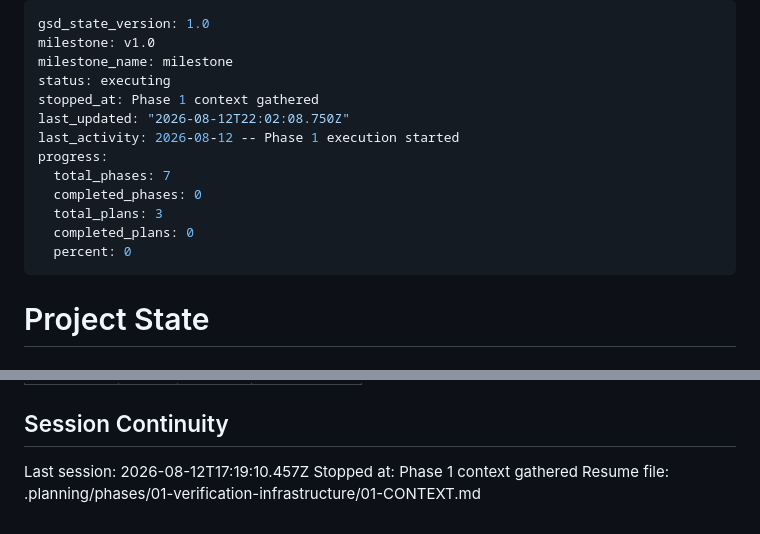
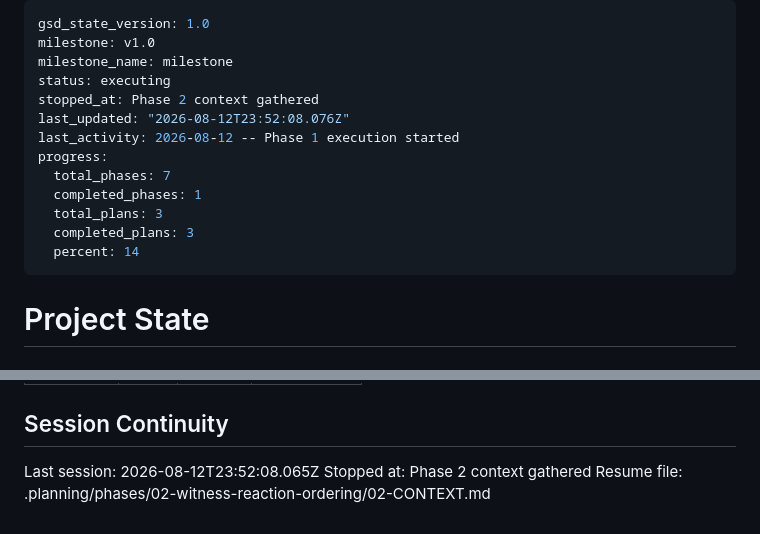
Before and after one commit to ranisman-dev/SimLife, a Markdown page: .planning/STATE.md, 2 parts joined by grey strips. GitHub-like rendering.

Commit message:
docs(state): record phase 2 context session

```diff
--- a/.planning/STATE.md
+++ b/.planning/STATE.md
@@ -3,15 +3,15 @@ gsd_state_version: 1.0
 milestone: v1.0
 milestone_name: milestone
 status: executing
-stopped_at: Phase 1 context gathered
-last_updated: "2026-08-12T22:02:08.750Z"
+stopped_at: Phase 2 context gathered
+last_updated: "2026-08-12T23:52:08.076Z"
 last_activity: 2026-08-12 -- Phase 1 execution started
 progress:
   total_phases: 7
-  completed_phases: 0
+  completed_phases: 1
   total_plans: 3
-  completed_plans: 0
-  percent: 0
+  completed_plans: 3
+  percent: 14
 ---
 
 # Project State
@@ -88,6 +88,6 @@ Items acknowledged and carried forward from previous milestone close:
 
 ## Session Continuity
 
-Last session: 2026-08-12T17:19:10.457Z
-Stopped at: Phase 1 context gathered
-Resume file: .planning/phases/01-verification-infrastructure/01-CONTEXT.md
+Last session: 2026-08-12T23:52:08.065Z
+Stopped at: Phase 2 context gathered
+Resume file: .planning/phases/02-witness-reaction-ordering/02-CONTEXT.md
```
